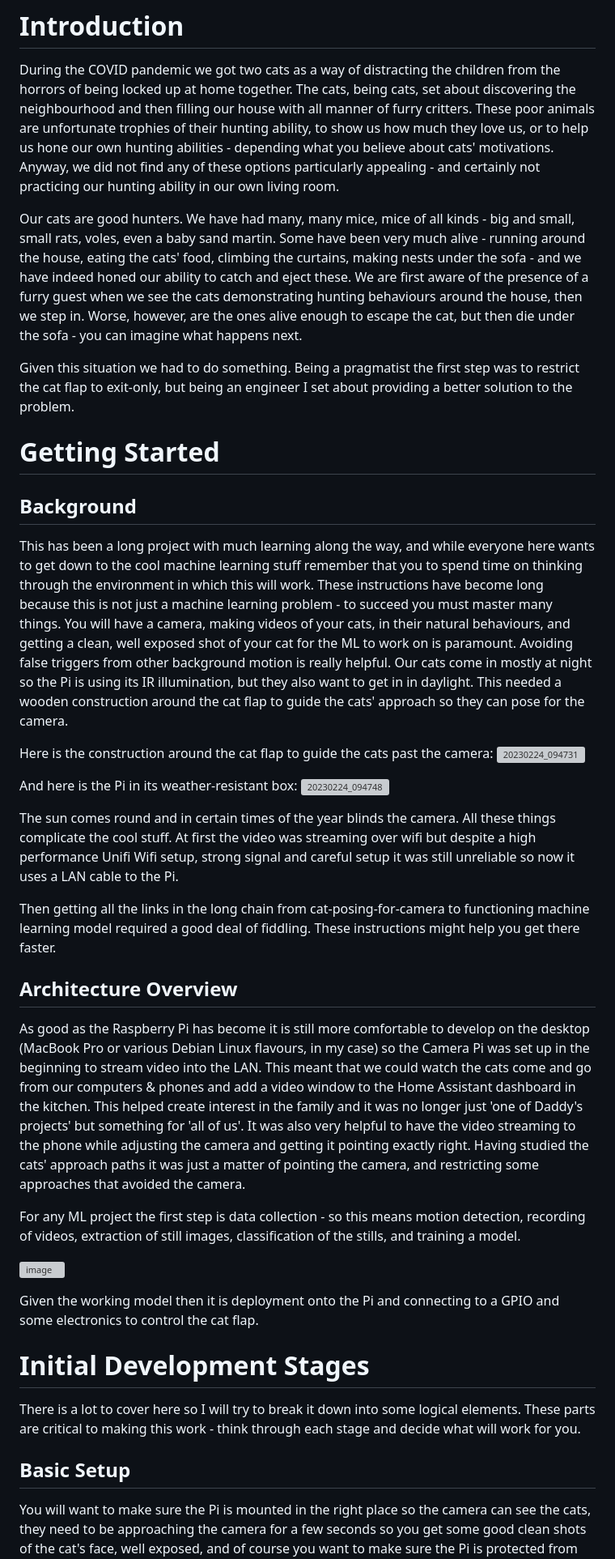
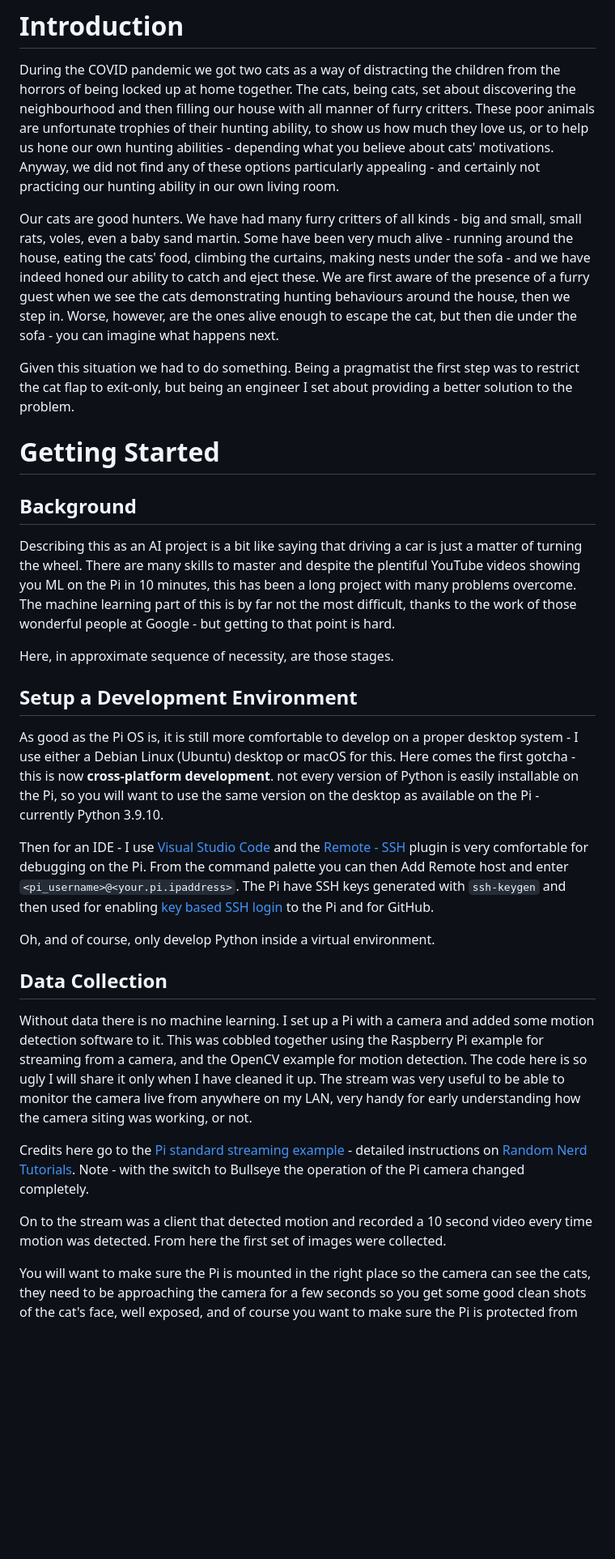
Before and after one commit to Charry2014/ai-catflap, a Markdown page: README.md, the part around one of its changes. Shown at 81% size. GitHub-like rendering; blank space fills up the shorter version; grey boxes are pictures that could not be loaded.

```diff
--- a/README.md
+++ b/README.md
@@ -6,39 +6,31 @@ An AI based mouse detecting cat flap extension for the Sure Flap cat flap. Inspi
 
 During the COVID pandemic we got two cats as a way of distracting the children from the horrors of being locked up at home together. The cats, being cats, set about discovering the neighbourhood and then filling our house with all manner of furry critters. These poor animals are unfortunate trophies of their hunting ability, to show us how much they love us, or to help us hone our own hunting abilities - depending what you believe about cats' motivations. Anyway, we did not find any of these options particularly appealing - and certainly not practicing our hunting ability in our own living room.
 
-Our cats are good hunters. We have had many, many mice, mice of all kinds - big and small, small rats, voles, even a baby sand martin. Some have been very much alive - running around the house, eating the cats' food, climbing the curtains, making nests under the sofa - and we have indeed honed our ability to catch and eject these. We are first aware of the presence of a furry guest when we see the cats demonstrating hunting behaviours around the house, then we step in. Worse, however, are the ones alive enough to escape the cat, but then die under the sofa - you can imagine what happens next.
+Our cats are good hunters. We have had many furry critters of all kinds - big and small, small rats, voles, even a baby sand martin. Some have been very much alive - running around the house, eating the cats' food, climbing the curtains, making nests under the sofa - and we have indeed honed our ability to catch and eject these. We are first aware of the presence of a furry guest when we see the cats demonstrating hunting behaviours around the house, then we step in. Worse, however, are the ones alive enough to escape the cat, but then die under the sofa - you can imagine what happens next.
 
 Given this situation we had to do something. Being a pragmatist the first step was to restrict the cat flap to exit-only, but being an engineer I set about providing a better solution to the problem.
 
 # Getting Started
 ## Background
 
-This has been a long project with much learning along the way, and while everyone here wants to get down to the cool machine learning stuff remember that you to spend time on thinking through the environment in which this will work. These instructions have become long because this is not just a machine learning problem - to succeed you must master many things. You will have a camera, making videos of your cats, in their natural behaviours, and getting a clean, well exposed shot of your cat for the ML to work on is paramount. Avoiding false triggers from other background motion is really helpful. Our cats come in mostly at night so the Pi is using its IR illumination, but they also want to get in in daylight. This needed a wooden construction around the cat flap to guide the cats' approach so they can pose for the camera.
+Describing this as an AI project is a bit like saying that driving a car is just a matter of turning the wheel. There are many skills to master and despite the plentiful YouTube videos showing you ML on the Pi in 10 minutes, this has been a long project with many problems overcome. The machine learning part of this is by far not the most difficult, thanks to the work of those wonderful people at Google - but getting to that point is hard.
 
-Here is the construction around the cat flap to guide the cats past the camera:
-![20230224_094731](https://user-images.githubusercontent.com/58067238/221138634-3a96eb61-15f4-4785-8fe3-4012f59f9fb6.jpg)
+Here, in approximate sequence of necessity, are those stages.
 
-And here is the Pi in its weather-resistant box:
-![20230224_094748](https://user-images.githubusercontent.com/58067238/221138742-7d43f4b6-a6c0-4874-99c4-a8b0db862b1b.jpg)
+## Setup a Development Environment
 
-The sun comes round and in certain times of the year blinds the camera. All these things complicate the cool stuff. At first the video was streaming over wifi but despite a high performance Unifi Wifi setup, strong signal and careful setup it was still unreliable so now it uses a LAN cable to the Pi.
+As good as the Pi OS is, it is still more comfortable to develop on a proper desktop system - I use either a Debian Linux (Ubuntu) desktop or macOS for this. Here comes the first gotcha - this is now **cross-platform development**. not every version of Python is easily installable on the Pi, so you will want to use the same version on the desktop as available on the Pi - currently Python 3.9.10.
 
-Then getting all the links in the long chain from cat-posing-for-camera to functioning machine learning model required a good deal of fiddling. These instructions might help you get there faster.
+Then for an IDE - I use [Visual Studio Code](https://code.visualstudio.com/) and the [Remote - SSH](https://marketplace.visualstudio.com/items?itemName=ms-vscode-remote.remote-ssh) plugin is very comfortable for debugging on the Pi. From the command palette you can then Add Remote host and enter `<pi_username>@<your.pi.ipaddress>`. The Pi have SSH keys generated with `ssh-keygen` and then used for enabling [key based SSH login](https://www.geekyhacker.com/2021/02/15/configure-ssh-key-based-authentication-on-raspberry-pi/) to the Pi and for GitHub.
 
-## Architecture Overview
+Oh, and of course, only develop Python inside a virtual environment.
 
-As good as the Raspberry Pi has become it is still more comfortable to develop on the desktop (MacBook Pro or various Debian Linux flavours, in my case) so the Camera Pi was set up in the beginning to stream video into the LAN. This meant that we could watch the cats come and go from our computers & phones and add a video window to the Home Assistant dashboard in the kitchen. This helped create interest in the family and it was no longer just 'one of Daddy's projects' but something for 'all of us'. It was also very helpful to have the video streaming to the phone while adjusting the camera and getting it pointing exactly right. Having studied the cats' approach paths it was just a matter of pointing the camera, and restricting some approaches that avoided the camera.
+## Data Collection
 
-For any ML project the first step is data collection - so this means motion detection, recording of videos, extraction of still images, classification of the stills, and training a model.
+Without data there is no machine learning. I set up a Pi with a camera and added some motion detection software to it. This was cobbled together using the Raspberry Pi example for streaming from a camera, and the OpenCV example for motion detection. The code here is so ugly I will share it only when I have cleaned it up. The stream was very useful to be able to monitor the camera live from anywhere on my LAN, very handy for early understanding how the camera siting was working, or not.
 
-![image](https://user-images.githubusercontent.com/58067238/221131208-d5e5af75-dab2-4e0f-b912-3472b6458bc8.png)
+Credits here go to the [Pi standard streaming example](http://picamera.readthedocs.io/en/latest/recipes2.html#web-streaming) - detailed instructions on [Random Nerd Tutorials](https://randomnerdtutorials.com/video-streaming-with-raspberry-pi-camera/). Note - with the switch to Bullseye the operation of the Pi camera changed completely.
 
-Given the working model then it is deployment onto the Pi and connecting to a GPIO and some electronics to control the cat flap.
-
-# Initial Development Stages
-
-There is a lot to cover here so I will try to break it down into some logical elements. These parts are critical to making this work - think through each stage and decide what will work for you.
-
-## Basic Setup
+On to the stream was a client that detected motion and recorded a 10 second video every time motion was detected. From here the first set of images were collected.
 
 You will want to make sure the Pi is mounted in the right place so the camera can see the cats, they need to be approaching the camera for a few seconds so you get some good clean shots of the cat's face, well exposed, and of course you want to make sure the Pi is protected from the weather, and has a wired LAN connection.
```
Also changed, not shown: other parts of README.md (+37 -0 lines).
